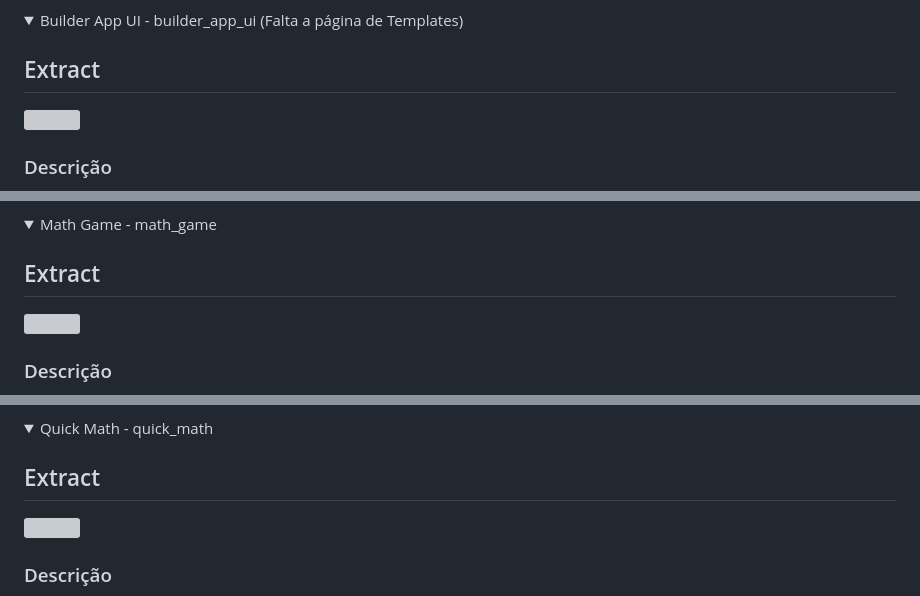
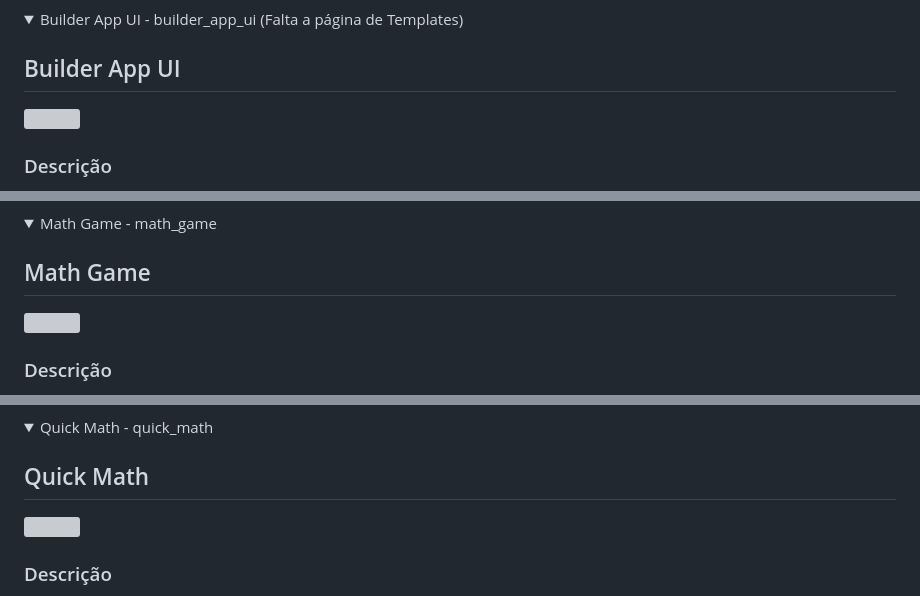
Before and after one commit to igregorioneto/FlutterProjects, a Markdown page: README.md, 3 parts joined by grey strips. GitHub-like rendering; folded sections open; grey boxes are pictures that could not be loaded.

```diff
--- a/README.md
+++ b/README.md
@@ -162,7 +162,7 @@ Simulando uma implementação com api e utilizando o gerenciamento de estado.
 <details>
 <summary>Builder App UI - builder_app_ui (Falta a página de Templates)</summary>
 
-## Extract
+## Builder App UI
 
 <img src="builder_app_ui/assets/Android Emulator - android_5554 2024-01-19 16-36-22.gif" width="300">
 <br />
@@ -187,7 +187,7 @@ O projeto "Builder App UI" aplicativo tirando como base este design https://drib
 <details>
 <summary>Math Game - math_game</summary>
 
-## Extract
+## Math Game
 
 <img src="math_game/assets/Android Emulator - android_5554 2024-01-20 17-10-59.gif" width="300">
 <br />
@@ -211,7 +211,7 @@ A Princípio terá 20 leveis gerados para diversão e a medida que vai passando
 <details>
 <summary>Quick Math - quick_math</summary>
 
-## Extract
+## Quick Math
 
 <img src="quick_math/assets/Android Emulator - android_5554 2024-01-24 17-00-52.gif" width="300">
 <br />
```
Also changed, not shown: other parts of README.md (+27 -2 lines).
